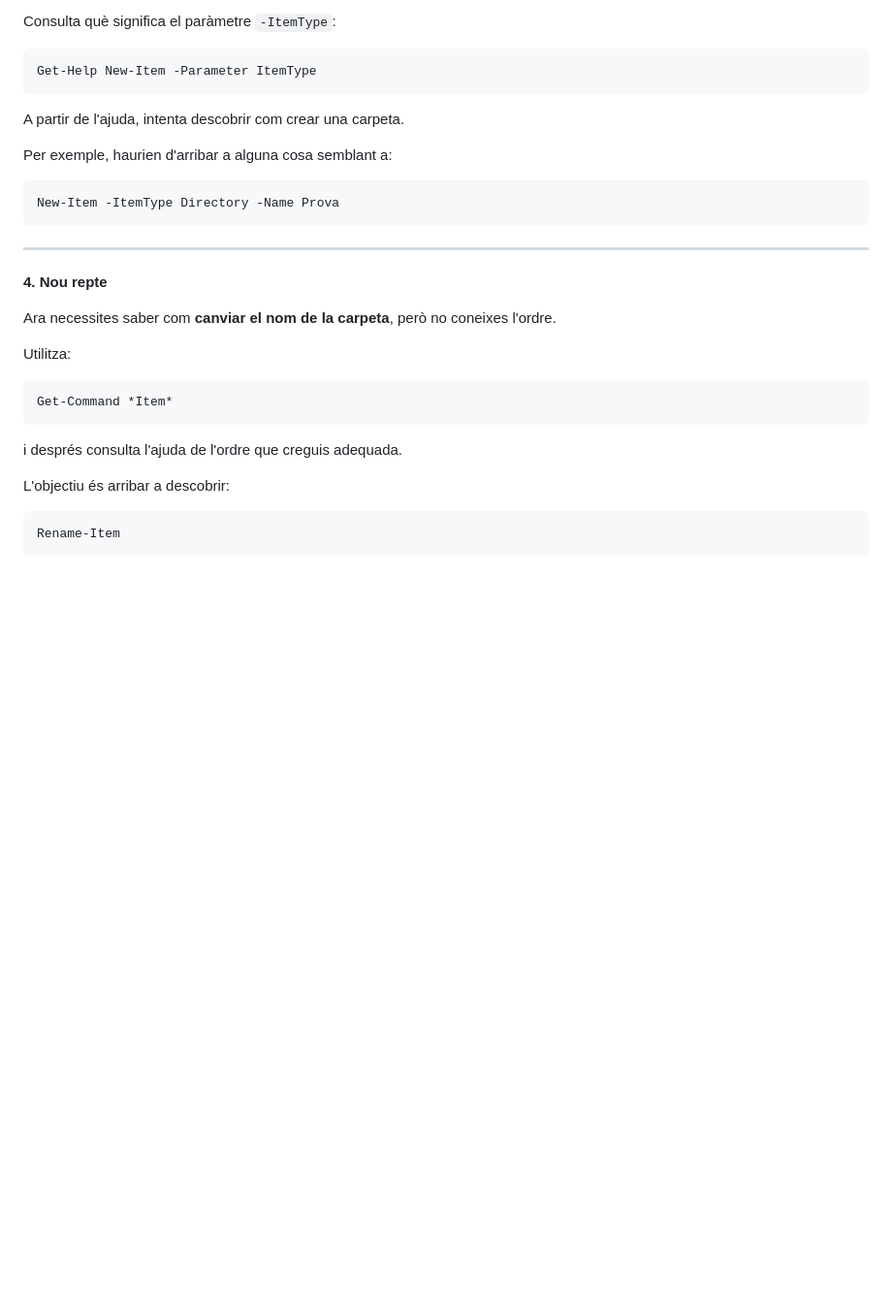
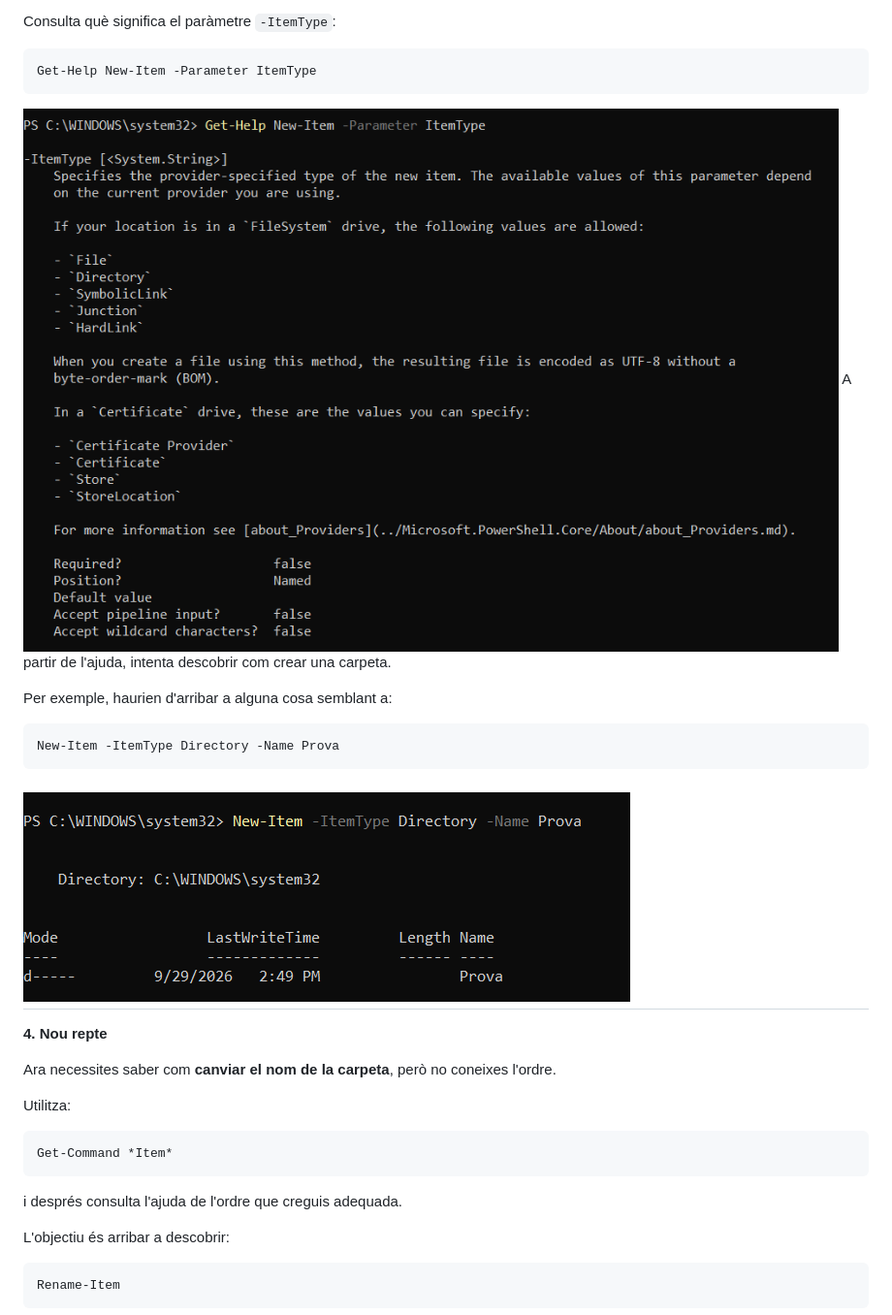
Before and after one commit to BruColomer/ASIX_Sistemes, a Markdown page: 02.Powershell/01.Fitxers i carpetes.md, the part around the change. Shown at 97% size. GitHub-like rendering; pictures changed too: 02.Powershell/image-1.png (added), 02.Powershell/image-2.png (added); blank space fills up the shorter version.

Commit message:
Fitxers i carpetes, Descobrir un paràmetre

````diff
--- a/02.Powershell/01.Fitxers i carpetes.md
+++ b/02.Powershell/01.Fitxers i carpetes.md
@@ -73,7 +73,7 @@ Consulta què significa el paràmetre `-ItemType`:
 ```
 Get-Help New-Item -Parameter ItemType
 ```
-
+![alt text](image-2.png)
 A partir de l'ajuda, intenta descobrir com crear una carpeta.
 
 Per exemple, haurien d'arribar a alguna cosa semblant a:
@@ -81,7 +81,7 @@ Per exemple, haurien d'arribar a alguna cosa semblant a:
 ```
 New-Item -ItemType Directory -Name Prova
 ```
-
+![alt text](image-1.png)
 ---
 
 **4. Nou repte**
````
Also changed, not shown: 02.Powershell/image.png (added).
